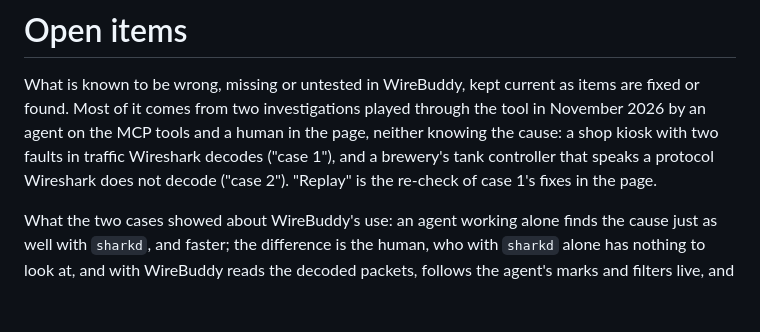
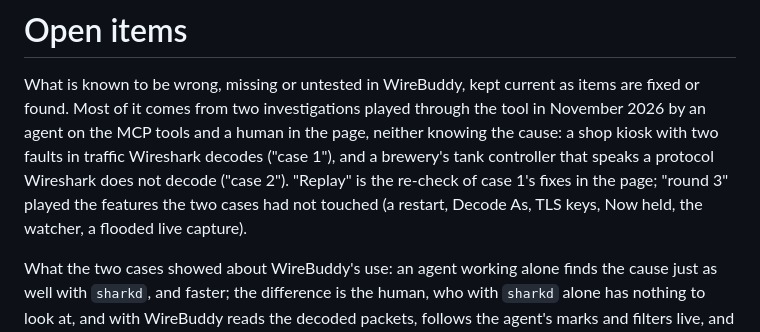
Before and after one commit to dngames/wirebuddy, a Markdown page: docs/open-items.md, the part around one of its changes. Drawn GitHub-style; blank space fills up the shorter version.

```diff
--- a/docs/open-items.md
+++ b/docs/open-items.md
@@ -4,7 +4,8 @@ What is known to be wrong, missing or untested in WireBuddy, kept current as ite
 Most of it comes from two investigations played through the tool in November 2026 by an agent on the MCP
 tools and a human in the page, neither knowing the cause: a shop kiosk with two faults in traffic Wireshark
 decodes ("case 1"), and a brewery's tank controller that speaks a protocol Wireshark does not decode
-("case 2"). "Replay" is the re-check of case 1's fixes in the page.
+("case 2"). "Replay" is the re-check of case 1's fixes in the page; "round 3" played the features the two
+cases had not touched (a restart, Decode As, TLS keys, Now held, the watcher, a flooded live capture).
 
 What the two cases showed about WireBuddy's use: an agent working alone finds the cause just as well with
 `sharkd`, and faster; the difference is the human, who with `sharkd` alone has nothing to look at, and with
```
Also changed, not shown: other parts of docs/open-items.md (+18 -7 lines).
